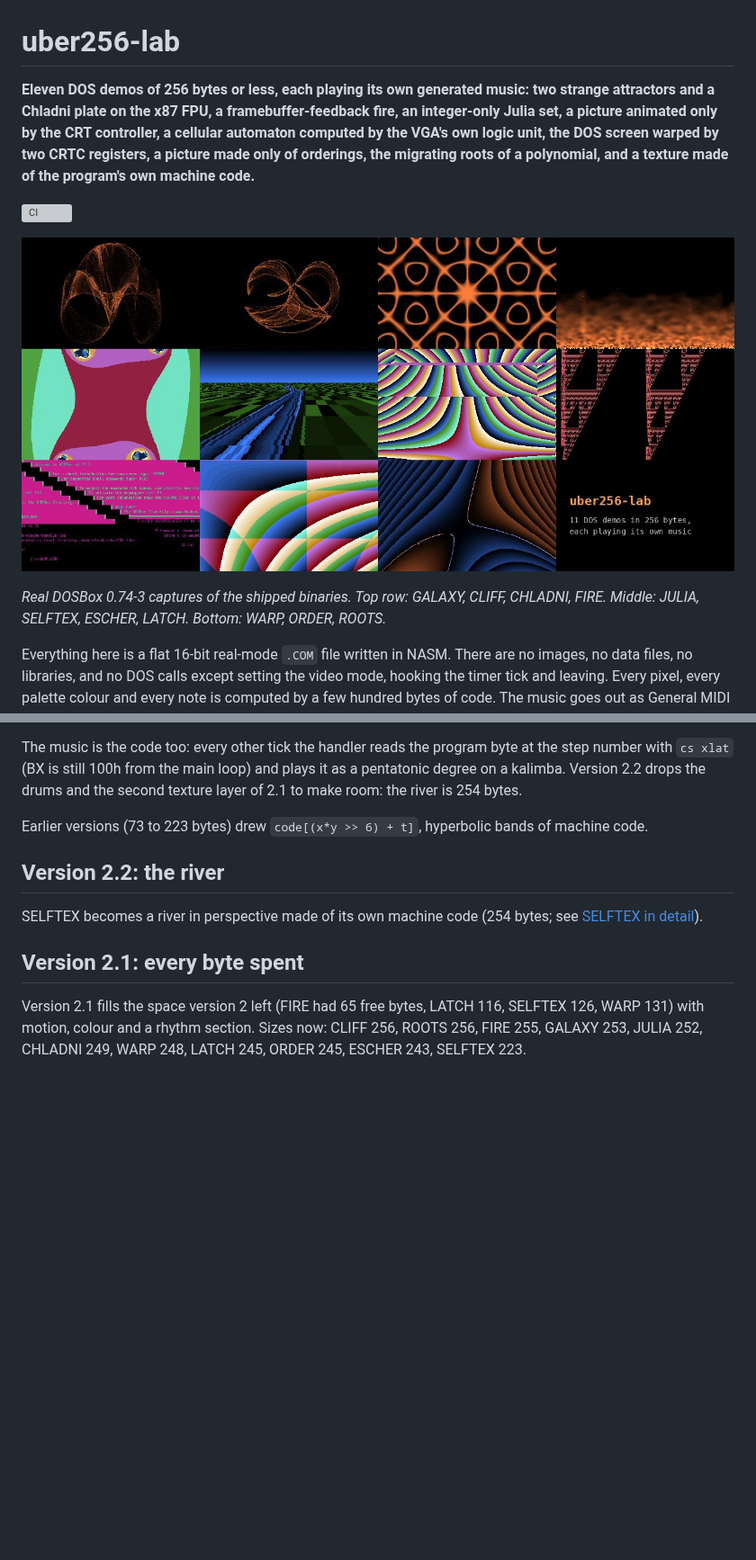
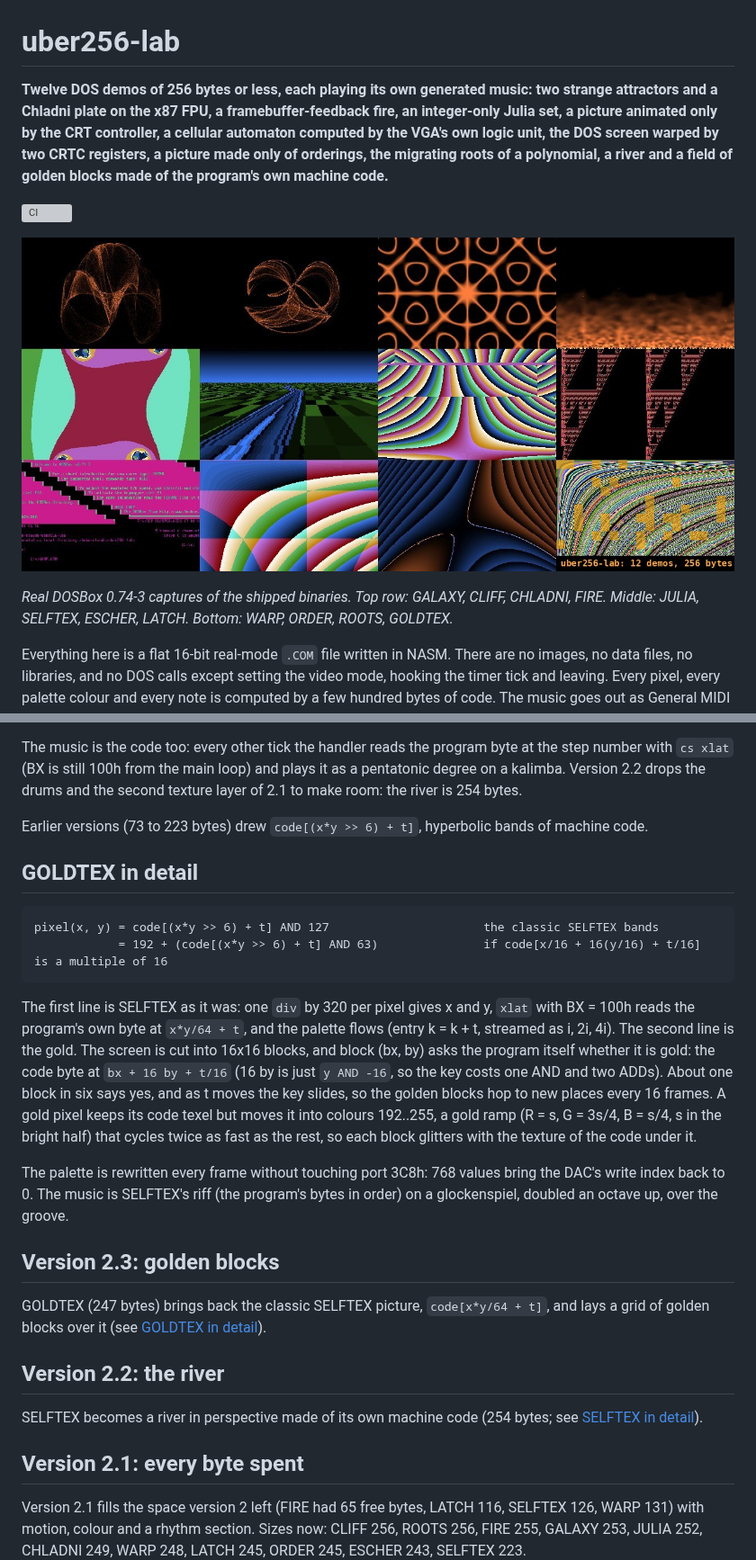
Before and after one commit to djayuffe/uber256-lab, a Markdown page: README.md, 2 parts joined by grey strips. Shown at 90% size. Rendered like a GitHub page; pictures changed too: docs/gallery.jpg; blank space fills up the shorter version; grey boxes are pictures that could not be loaded.

````diff
--- a/README.md
+++ b/README.md
@@ -1,6 +1,6 @@
 # uber256-lab
 
-**Eleven DOS demos of 256 bytes or less, each playing its own generated music: two strange attractors and a Chladni plate on the x87 FPU, a framebuffer-feedback fire, an integer-only Julia set, a picture animated only by the CRT controller, a cellular automaton computed by the VGA's own logic unit, the DOS screen warped by two CRTC registers, a picture made only of orderings, the migrating roots of a polynomial, and a texture made of the program's own machine code.**
+**Twelve DOS demos of 256 bytes or less, each playing its own generated music: two strange attractors and a Chladni plate on the x87 FPU, a framebuffer-feedback fire, an integer-only Julia set, a picture animated only by the CRT controller, a cellular automaton computed by the VGA's own logic unit, the DOS screen warped by two CRTC registers, a picture made only of orderings, the migrating roots of a polynomial, a river and a field of golden blocks made of the program's own machine code.**
 
 [![CI](https://github.com/djayuffe/uber256-lab/actions/workflows/ci.yml/badge.svg)](https://github.com/djayuffe/uber256-lab/actions/workflows/ci.yml)
 
@@ -8,5 +8,5 @@
 
-*Real DOSBox 0.74-3 captures of the shipped binaries. Top row: GALAXY, CLIFF, CHLADNI, FIRE. Middle: JULIA, SELFTEX, ESCHER, LATCH. Bottom: WARP, ORDER, ROOTS.*
+*Real DOSBox 0.74-3 captures of the shipped binaries. Top row: GALAXY, CLIFF, CHLADNI, FIRE. Middle: JULIA, SELFTEX, ESCHER, LATCH. Bottom: WARP, ORDER, ROOTS, GOLDTEX.*
 
 Everything here is a flat 16-bit real-mode `.COM` file written in NASM. There are no images, no data files, no
 libraries, and no DOS calls except setting the video mode, hooking the timer tick and leaving. Every pixel, every
@@ -491,6 +495,29 @@ and the second texture layer of 2.1 to make room: the river is 254 bytes.
 
 Earlier versions (73 to 223 bytes) drew `code[(x*y >> 6) + t]`, hyperbolic bands of machine code.
 
+## GOLDTEX in detail
+
+```
+pixel(x, y) = code[(x*y >> 6) + t] AND 127                      the classic SELFTEX bands
+            = 192 + (code[(x*y >> 6) + t] AND 63)               if code[x/16 + 16(y/16) + t/16] is a multiple of 16
+```
+
+The first line is SELFTEX as it was: one `div` by 320 per pixel gives x and y, `xlat` with BX = 100h reads the
+program's own byte at `x*y/64 + t`, and the palette flows (entry k = k + t, streamed as i, 2i, 4i). The second line is
+the gold. The screen is cut into 16x16 blocks, and block (bx, by) asks the program itself whether it is gold: the code
+byte at `bx + 16 by + t/16` (16 by is just `y AND -16`, so the key costs one AND and two ADDs). About one block in six
+says yes, and as t moves the key slides, so the golden blocks hop to new places every 16 frames. A gold pixel keeps
+its code texel but moves it into colours 192..255, a gold ramp (R = s, G = 3s/4, B = s/4, s in the bright half) that
+cycles twice as fast as the rest, so each block glitters with the texture of the code under it.
+
+The palette is rewritten every frame without touching port 3C8h: 768 values bring the DAC's write index back to 0.
+The music is SELFTEX's riff (the program's bytes in order) on a glockenspiel, doubled an octave up, over the groove.
+
+## Version 2.3: golden blocks
+
+GOLDTEX (247 bytes) brings back the classic SELFTEX picture, `code[x*y/64 + t]`, and lays a grid of golden blocks
+over it (see [GOLDTEX in detail](#goldtex-in-detail)).
+
 ## Version 2.2: the river
 
 SELFTEX becomes a river in perspective made of its own machine code (254 bytes; see [SELFTEX in detail](#selftex-in-detail)).
````
Also changed, not shown: other parts of README.md (+17 -9 lines), CHANGELOG.md (+3 -0 lines), 6 other files.
